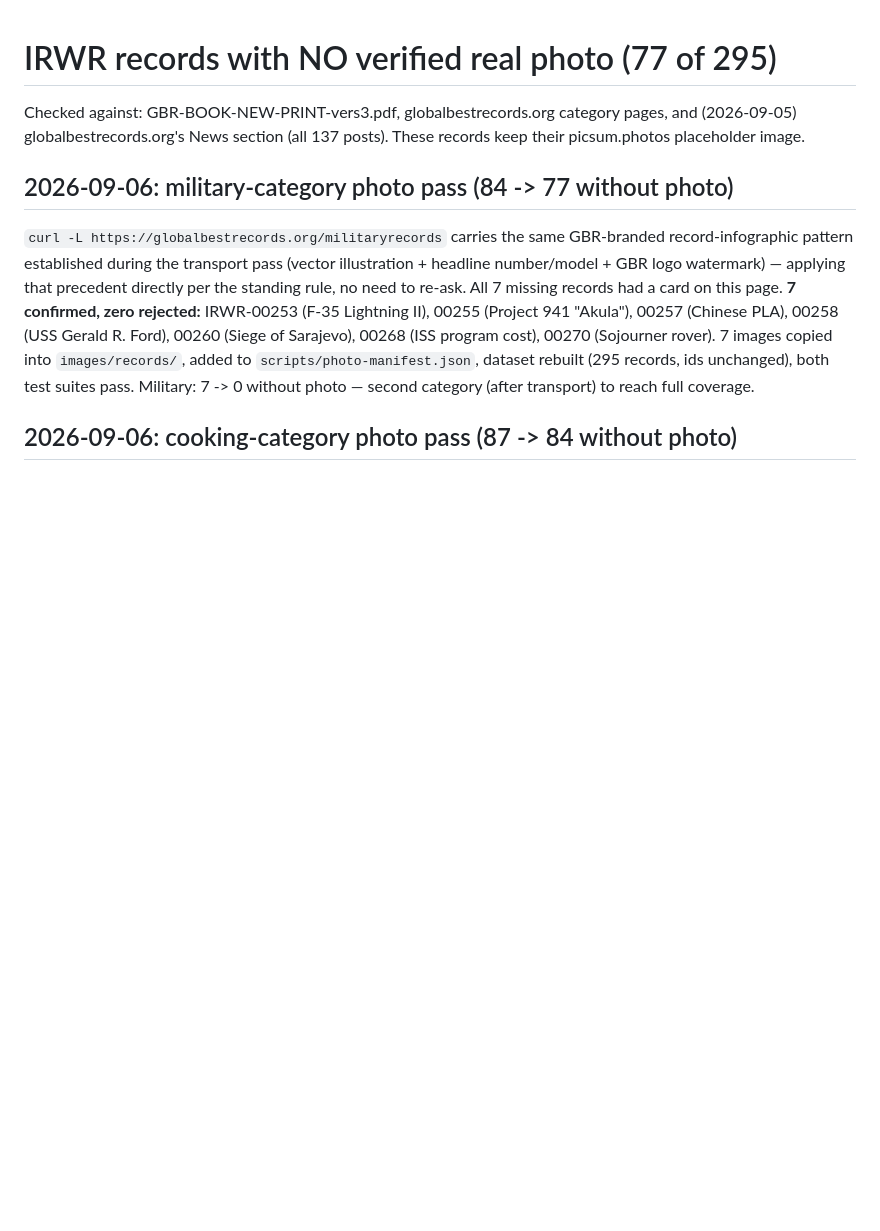
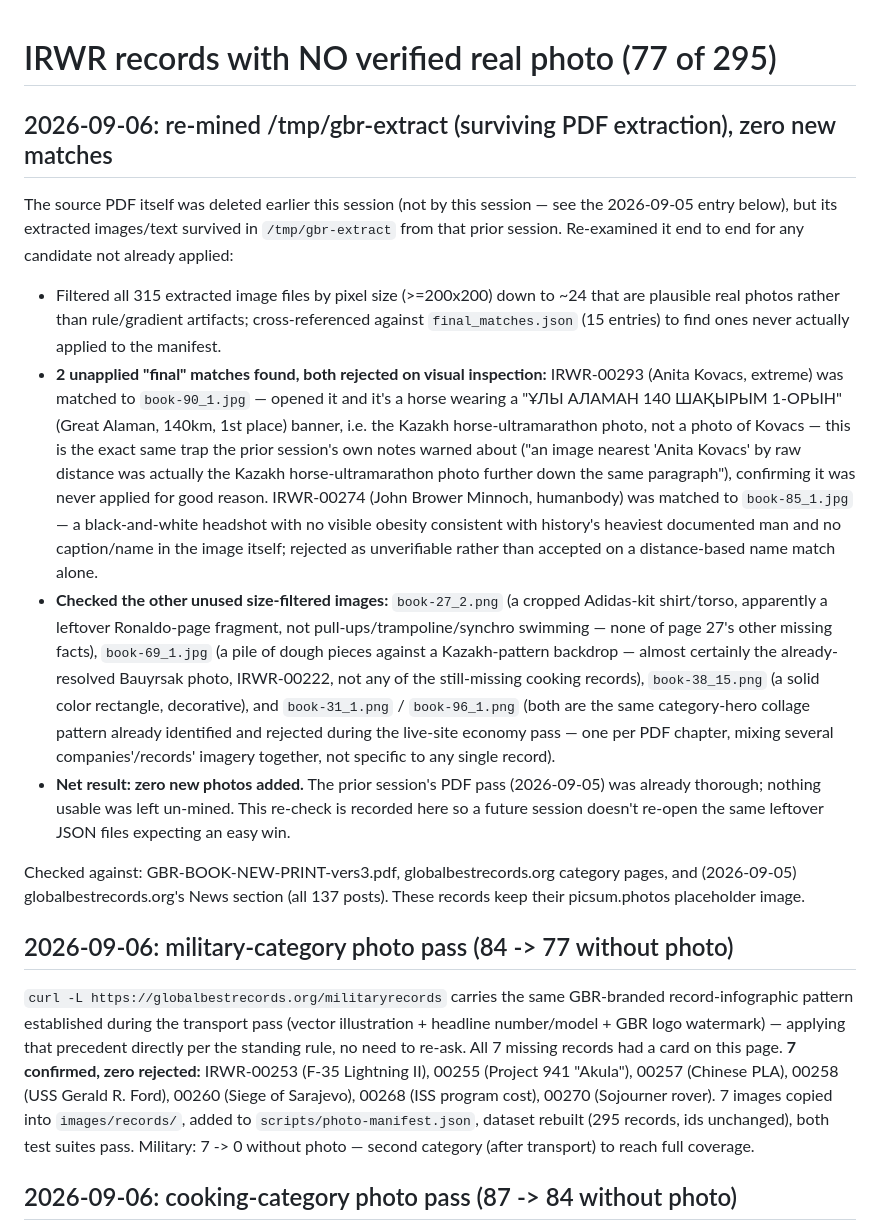
Before and after one commit to 7sss2/irwr-registry, a Markdown page: docs/NO_PHOTO_FOUND.md, the part around the change. Rendered like a GitHub page; blank space fills up the shorter version.

Commit message:
Document re-mining /tmp/gbr-extract for leftover PDF photo matches
The source PDF was deleted earlier this session, but its extracted
images/text survived in /tmp/gbr-extract from a prior session.
Re-examined it for any candidate photo never actually applied to the
manifest: filtered all 315 extracted images by size to ~24 plausible
real photos, cross-referenced against final_matches.json for unused
ones.

Found 2 unapplied "final" matches, both rejected on visual
inspection: IRWR-00293 (Anita Kovacs) was matched to a photo that
turned out to be a Kazakh horse-ultramarathon banner, not Kovacs --
confirming the exact trap the prior session's own notes warned about.
IRWR-00274 (John Brower Minnoch) was matched to an unremarkable
headshot with no visible corroborating detail, unverifiable.

Checked the remaining unused size-filtered images too: a cropped
Adidas-kit fragment (unrelated to any missing record), a dough pile
photo (already covered by IRWR-00222), a solid-color decorative
block, and two chapter-hero collages (same pattern already rejected
during the economy pass).

Net result: zero new photos. No dataset changes -- this is a
record-keeping commit so a future session doesn't re-open the same
leftover JSON files expecting an easy win.

Co-Authored-By: Claude Sonnet 5 <noreply@anthropic.com>
Claude-Session: https://claude.ai/code/session_011M5mEQ2yMn3erwFve8KiJS

```diff
--- a/docs/NO_PHOTO_FOUND.md
+++ b/docs/NO_PHOTO_FOUND.md
@@ -1,4 +1,36 @@
 # IRWR records with NO verified real photo (77 of 295)
+
+## 2026-09-06: re-mined /tmp/gbr-extract (surviving PDF extraction), zero new matches
+
+The source PDF itself was deleted earlier this session (not by this session — see the
+2026-09-05 entry below), but its extracted images/text survived in `/tmp/gbr-extract` from
+that prior session. Re-examined it end to end for any candidate not already applied:
+- Filtered all 315 extracted image files by pixel size (>=200x200) down to ~24 that are
+  plausible real photos rather than rule/gradient artifacts; cross-referenced against
+  `final_matches.json` (15 entries) to find ones never actually applied to the manifest.
+- **2 unapplied "final" matches found, both rejected on visual inspection:** IRWR-00293
+  (Anita Kovacs, extreme) was matched to `book-90_1.jpg` — opened it and it's a horse wearing
+  a "ҰЛЫ АЛАМАН 140 ШАҚЫРЫМ 1-ОРЫН" (Great Alaman, 140km, 1st place) banner, i.e. the Kazakh
+  horse-ultramarathon photo, not a photo of Kovacs — this is the exact same trap the prior
+  session's own notes warned about ("an image nearest 'Anita Kovacs' by raw distance was
+  actually the Kazakh horse-ultramarathon photo further down the same paragraph"), confirming
+  it was never applied for good reason. IRWR-00274 (John Brower Minnoch, humanbody) was
+  matched to `book-85_1.jpg` — a black-and-white headshot with no visible obesity consistent
+  with history's heaviest documented man and no caption/name in the image itself; rejected as
+  unverifiable rather than accepted on a distance-based name match alone.
+- **Checked the other unused size-filtered images:** `book-27_2.png` (a cropped Adidas-kit
+  shirt/torso, apparently a leftover Ronaldo-page fragment, not pull-ups/trampoline/synchro
+  swimming — none of page 27's other missing facts), `book-69_1.jpg` (a pile of dough
+  pieces against a Kazakh-pattern backdrop — almost certainly the already-resolved Bauyrsak
+  photo, IRWR-00222, not any of the still-missing cooking records), `book-38_15.png` (a solid
+  color rectangle, decorative), and `book-31_1.png` / `book-96_1.png` (both are the same
+  category-hero collage pattern already identified and rejected during the live-site economy
+  pass — one per PDF chapter, mixing several companies'/records' imagery together, not
+  specific to any single record).
+- **Net result: zero new photos added.** The prior session's PDF pass (2026-09-05) was
+  already thorough; nothing usable was left un-mined. This re-check is recorded here so a
+  future session doesn't re-open the same leftover JSON files expecting an easy win.
+
 
 Checked against: GBR-BOOK-NEW-PRINT-vers3.pdf, globalbestrecords.org category pages, and
 (2026-09-05) globalbestrecords.org's News section (all 137 posts).
```
